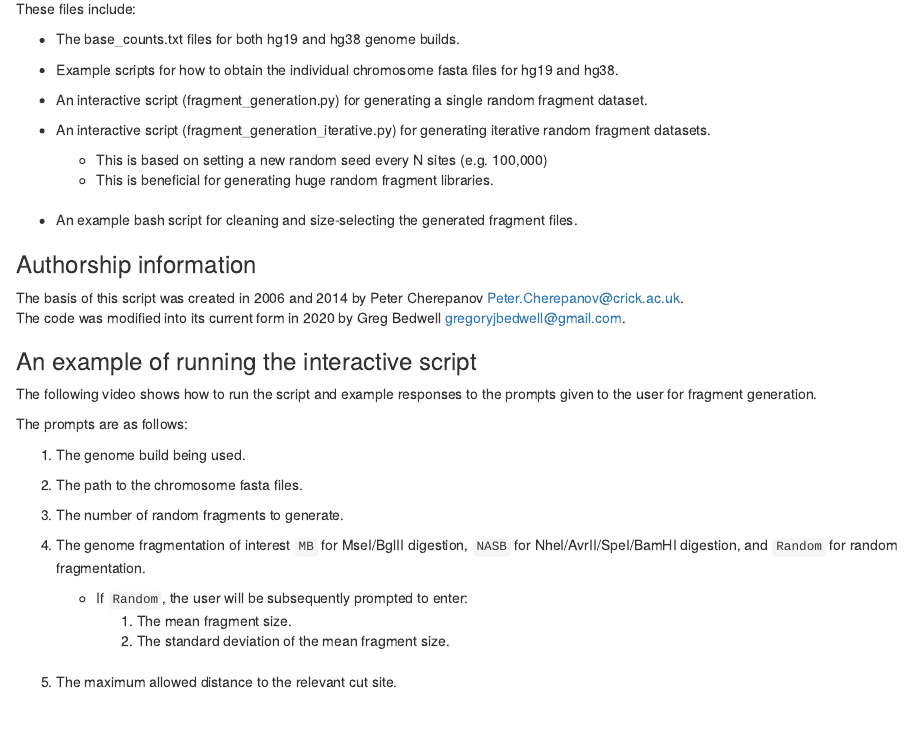
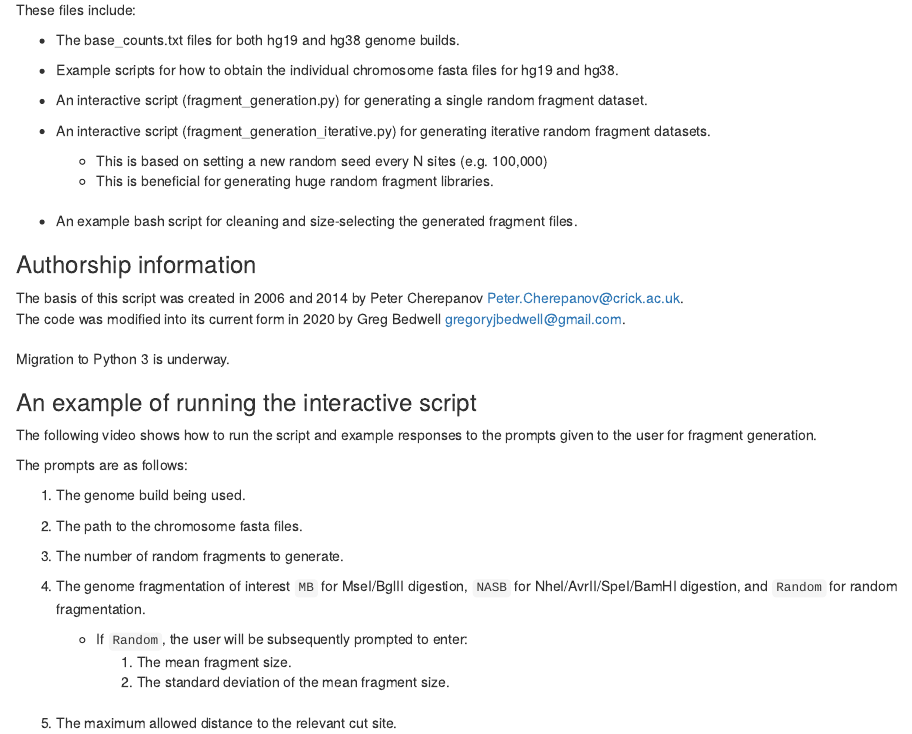
Before and after one commit to gbedwell/gbedwell.github.io, an R Markdown document (Rmd/2021-04-02-fragment-generation.Rmd): the page in a window 1100 px wide, from 150 px down before the commit and from 90 px down after it, so that both start at the same text. The pictures show the output file _posts/2021-04-02-fragment-generation.html that the author committed with the source, opened offline.

Commit message:
added info to random fragment generation example

```diff
--- a/Rmd/2021-04-02-fragment-generation.Rmd
+++ b/Rmd/2021-04-02-fragment-generation.Rmd
@@ -42,6 +42,9 @@ These files include:
 The basis of this script was created in 2006 and 2014 by Peter Cherepanov Peter.Cherepanov@crick.ac.uk.
 \
 The code was modified into its current form in 2020 by Greg Bedwell gregoryjbedwell@gmail.com.
+\
+\
+Migration to Python 3 is underway.
 
 
 ### An example of running the interactive script
```
Also changed, not shown: _posts/2021-04-02-fragment-generation.html.
